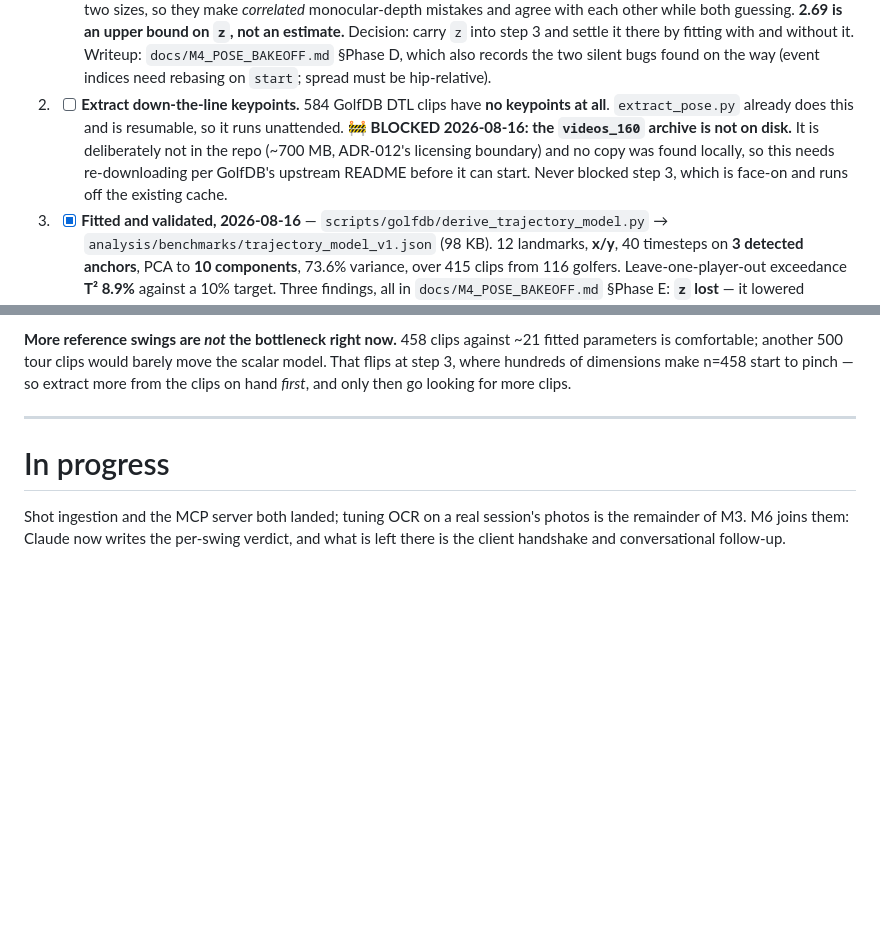
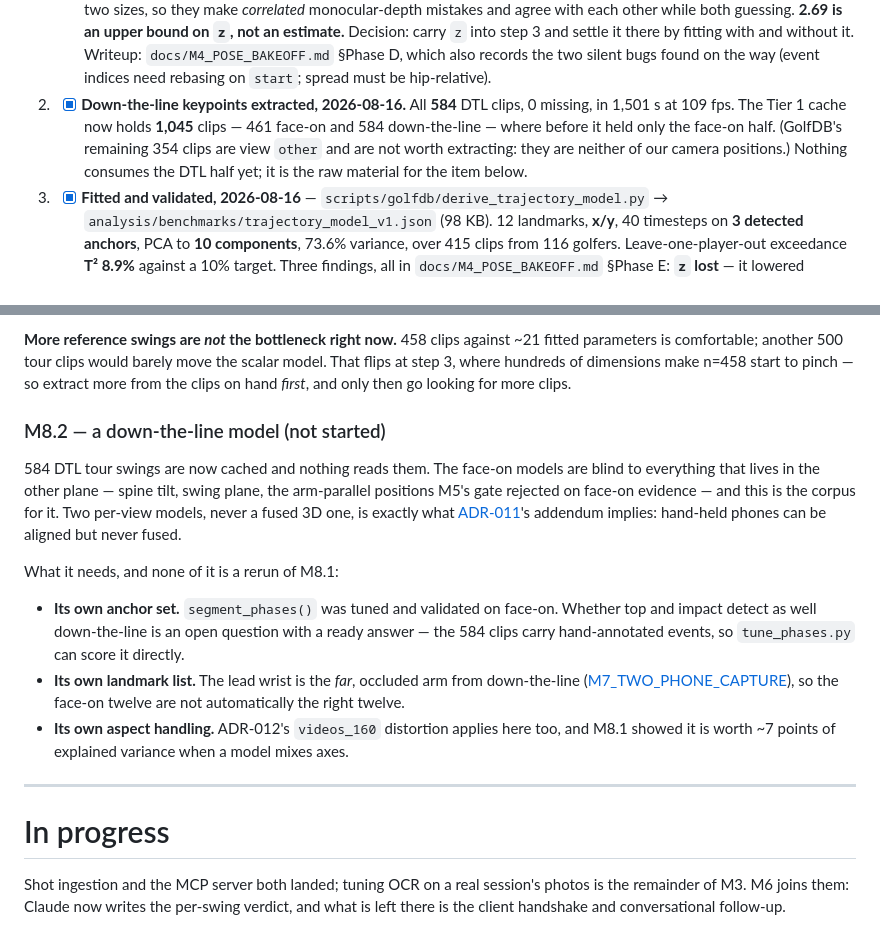
Before and after one commit to MildTreeRat/golf-coach, a Markdown page: ROADMAP.md, 2 parts joined by grey strips. Rendered like a GitHub page; blank space fills up the shorter version.

```diff
--- a/ROADMAP.md
+++ b/ROADMAP.md
@@ -774,12 +774,11 @@ Steps, and **the ordering matters — step 1 gates step 3**:
         settle it there by fitting with and without it. Writeup: `docs/M4_POSE_BAKEOFF.md` §Phase D,
         which also records the two silent bugs found on the way (event indices need rebasing on
         `start`; spread must be hip-relative).
-2. - [ ] **Extract down-the-line keypoints.** 584 GolfDB DTL clips have **no keypoints at all**.
-        `extract_pose.py` already does this and is resumable, so it runs unattended.
-        🚧 **BLOCKED 2026-08-16: the `videos_160` archive is not on disk.** It is deliberately not
-        in the repo (~700 MB, ADR-012's licensing boundary) and no copy was found locally, so this
-        needs re-downloading per GolfDB's upstream README before it can start. Never blocked
-        step 3, which is face-on and runs off the existing cache.
+2. - [x] **Down-the-line keypoints extracted, 2026-08-16.** All **584** DTL clips, 0 missing, in
+        1,501 s at 109 fps. The Tier 1 cache now holds **1,045** clips — 461 face-on and 584
+        down-the-line — where before it held only the face-on half. (GolfDB's remaining 354 clips
+        are view `other` and are not worth extracting: they are neither of our camera positions.)
+        Nothing consumes the DTL half yet; it is the raw material for the item below.
 3. - [x] **Fitted and validated, 2026-08-16** — `scripts/golfdb/derive_trajectory_model.py` →
         `analysis/benchmarks/trajectory_model_v1.json` (98 KB). 12 landmarks, **x/y**, 40 timesteps
         on **3 detected anchors**, PCA to **10 components**, 73.6% variance, over 415 clips from
@@ -824,6 +823,25 @@ Steps, and **the ordering matters — step 1 gates step 3**:
 parameters is comfortable; another 500 tour clips would barely move the scalar model. That flips at
 step 3, where hundreds of dimensions make n=458 start to pinch — so extract more from the clips on
 hand *first*, and only then go looking for more clips.
+
+### M8.2 — a down-the-line model (not started)
+
+584 DTL tour swings are now cached and nothing reads them. The face-on models are blind to
+everything that lives in the other plane — spine tilt, swing plane, the arm-parallel positions M5's
+gate rejected on face-on evidence — and this is the corpus for it. Two per-view models, never a
+fused 3D one, is exactly what [ADR-011](docs/decisions/011-camera-synchronization.md)'s addendum
+implies: hand-held phones can be aligned but never fused.
+
+What it needs, and none of it is a rerun of M8.1:
+
+- **Its own anchor set.** `segment_phases()` was tuned and validated on face-on. Whether top and
+  impact detect as well down-the-line is an open question with a ready answer — the 584 clips carry
+  hand-annotated events, so `tune_phases.py` can score it directly.
+- **Its own landmark list.** The lead wrist is the *far*, occluded arm from down-the-line
+  ([M7_TWO_PHONE_CAPTURE](docs/M7_TWO_PHONE_CAPTURE.md)), so the face-on twelve are not
+  automatically the right twelve.
+- **Its own aspect handling.** ADR-012's `videos_160` distortion applies here too, and M8.1 showed
+  it is worth ~7 points of explained variance when a model mixes axes.
 
 
 ---
```
Also changed, not shown: WORKLOG.md (+13 -6 lines).
